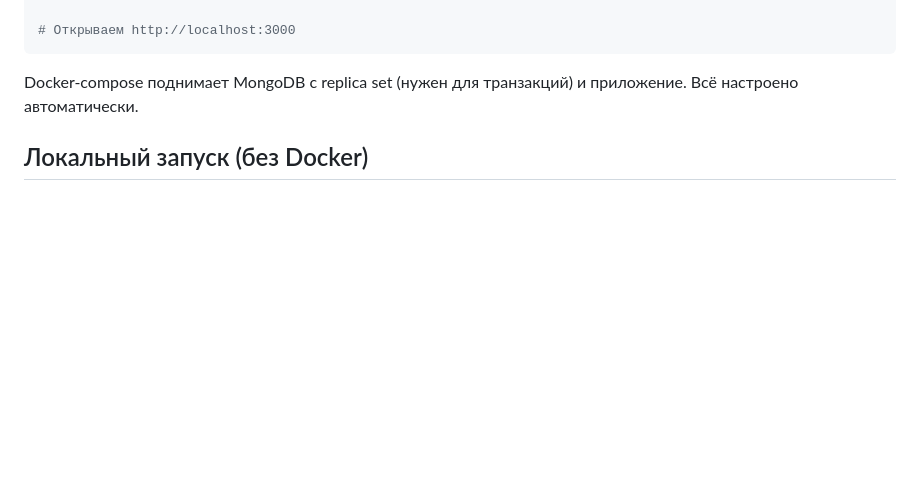
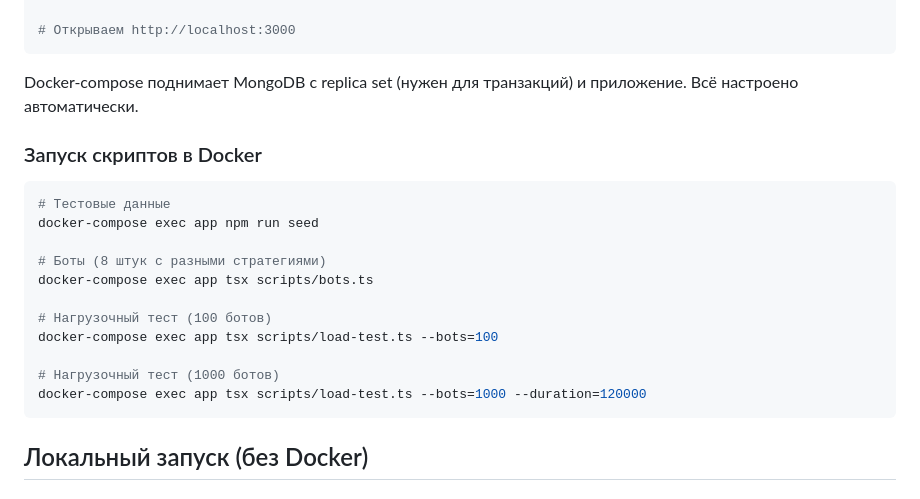
Before and after one commit to endopendo67/auction-backend, a Markdown page: README.md, the part around the change. Rendered like a GitHub page; blank space fills up the shorter version.

Commit message:
README: add Docker scripts instructions

````diff
--- a/README.md
+++ b/README.md
@@ -14,6 +14,22 @@ docker-compose up -d
 ```
 
 Docker-compose поднимает MongoDB с replica set (нужен для транзакций) и приложение. Всё настроено автоматически.
+
+### Запуск скриптов в Docker
+
+```bash
+# Тестовые данные
+docker-compose exec app npm run seed
+
+# Боты (8 штук с разными стратегиями)
+docker-compose exec app tsx scripts/bots.ts
+
+# Нагрузочный тест (100 ботов)
+docker-compose exec app tsx scripts/load-test.ts --bots=100
+
+# Нагрузочный тест (1000 ботов)
+docker-compose exec app tsx scripts/load-test.ts --bots=1000 --duration=120000
+```
 
 ## Локальный запуск (без Docker)
 
````
